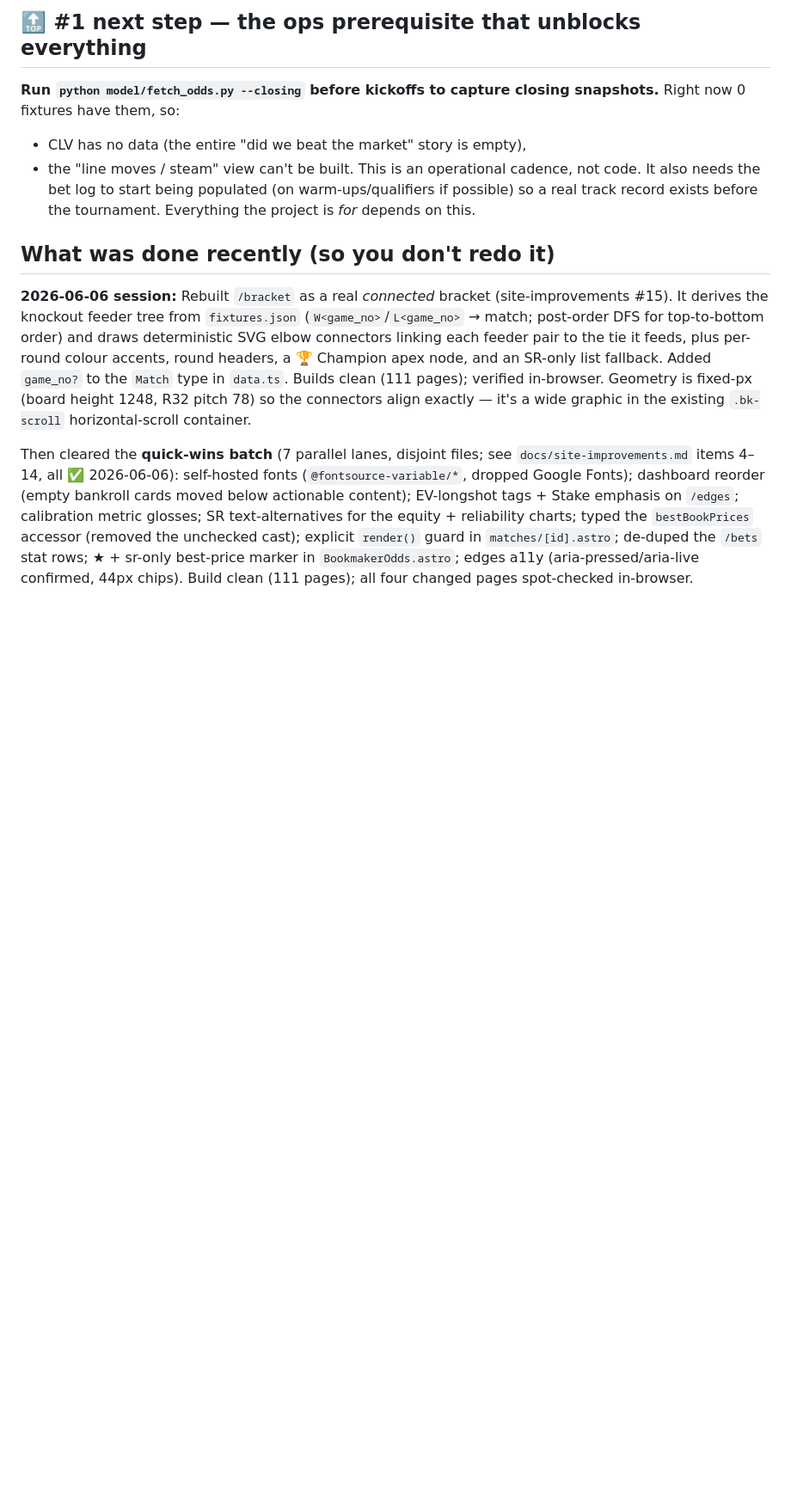
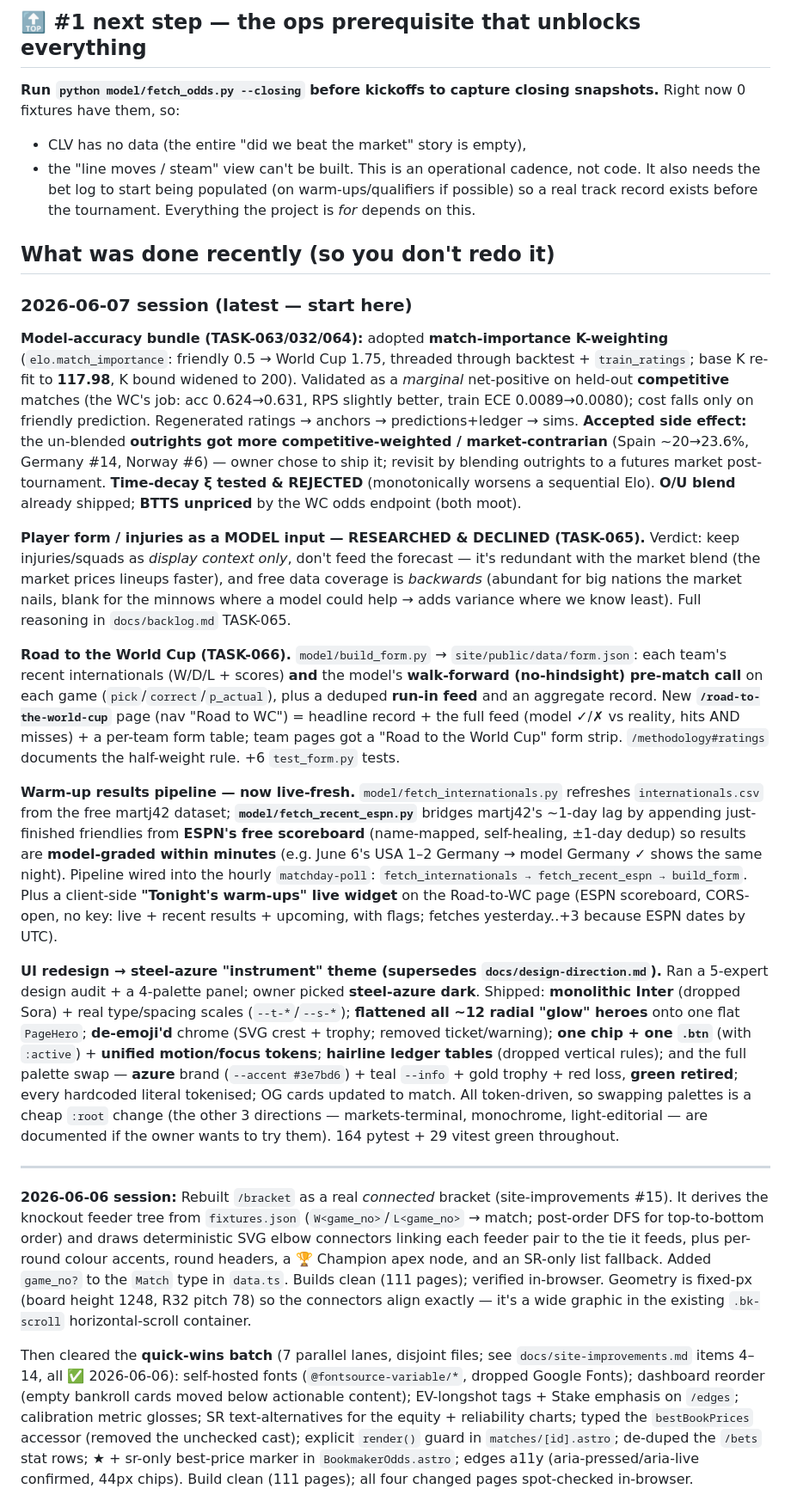
Before and after one commit to JoonasHalme/soccer26, a Markdown page: docs/HANDOFF.md, the part around one of its changes. Shown at 86% size. GitHub-like rendering; blank space fills up the shorter version.

```diff
--- a/docs/HANDOFF.md
+++ b/docs/HANDOFF.md
@@ -102,6 +126,55 @@ populated (on warm-ups/qualifiers if possible) so a real track record exists bef
 the tournament. Everything the project is *for* depends on this.
 
 ## What was done recently (so you don't redo it)
+
+### 2026-06-07 session (latest — start here)
+
+**Model-accuracy bundle (TASK-063/032/064):** adopted **match-importance K-weighting**
+(`elo.match_importance`: friendly 0.5 → World Cup 1.75, threaded through backtest +
+`train_ratings`; base K re-fit to **117.98**, K bound widened to 200). Validated as a
+*marginal* net-positive on held-out **competitive** matches (the WC's job: acc 0.624→0.631,
+RPS slightly better, train ECE 0.0089→0.0080); cost falls only on friendly prediction.
+Regenerated ratings → anchors → predictions+ledger → sims. **Accepted side effect:** the
+un-blended **outrights got more competitive-weighted / market-contrarian** (Spain ~20→23.6%,
+Germany #14, Norway #6) — owner chose to ship it; revisit by blending outrights to a futures
+market post-tournament. **Time-decay ξ tested & REJECTED** (monotonically worsens a sequential
+Elo). **O/U blend** already shipped; **BTTS unpriced** by the WC odds endpoint (both moot).
+
+**Player form / injuries as a MODEL input — RESEARCHED & DECLINED (TASK-065).** Verdict:
+keep injuries/squads as *display context only*, don't feed the forecast — it's redundant with
+the market blend (the market prices lineups faster), and free data coverage is *backwards*
+(abundant for big nations the market nails, blank for the minnows where a model could help →
+adds variance where we know least). Full reasoning in `docs/backlog.md` TASK-065.
+
+**Road to the World Cup (TASK-066).** `model/build_form.py` → `site/public/data/form.json`:
+each team's recent internationals (W/D/L + scores) **and** the model's **walk-forward
+(no-hindsight) pre-match call** on each game (`pick`/`correct`/`p_actual`), plus a deduped
+**run-in feed** and an aggregate record. New **`/road-to-the-world-cup`** page (nav "Road to
+WC") = headline record + the full feed (model ✓/✗ vs reality, hits AND misses) + a per-team
+form table; team pages got a "Road to the World Cup" form strip. `/methodology#ratings`
+documents the half-weight rule. +6 `test_form.py` tests.
+
+**Warm-up results pipeline — now live-fresh.** `model/fetch_internationals.py` refreshes
+`internationals.csv` from the free martj42 dataset; **`model/fetch_recent_espn.py`** bridges
+martj42's ~1-day lag by appending just-finished friendlies from **ESPN's free scoreboard**
+(name-mapped, self-healing, ±1-day dedup) so results are **model-graded within minutes** (e.g.
+June 6's USA 1–2 Germany → model Germany ✓ shows the same night). Pipeline wired into the hourly
+`matchday-poll`: `fetch_internationals → fetch_recent_espn → build_form`. Plus a client-side
+**"Tonight's warm-ups" live widget** on the Road-to-WC page (ESPN scoreboard, CORS-open, no key:
+live + recent results + upcoming, with flags; fetches yesterday..+3 because ESPN dates by UTC).
+
+**UI redesign → steel-azure "instrument" theme (supersedes `docs/design-direction.md`).** Ran a
+5-expert design audit + a 4-palette panel; owner picked **steel-azure dark**. Shipped: **monolithic
+Inter** (dropped Sora) + real type/spacing scales (`--t-*`/`--s-*`); **flattened all ~12 radial
+"glow" heroes** onto one flat `PageHero`; **de-emoji'd** chrome (SVG crest + trophy; removed
+ticket/warning); **one chip + one `.btn`** (with `:active`) + **unified motion/focus tokens**;
+**hairline ledger tables** (dropped vertical rules); and the full palette swap — **azure** brand
+(`--accent #3e7bd6`) + teal `--info` + gold trophy + red loss, **green retired**; every hardcoded
+literal tokenised; OG cards updated to match. All token-driven, so swapping palettes is a cheap
+`:root` change (the other 3 directions — markets-terminal, monochrome, light-editorial — are
+documented if the owner wants to try them). 164 pytest + 29 vitest green throughout.
+
+---
 
 **2026-06-06 session:** Rebuilt `/bracket` as a real *connected* bracket
 (site-improvements #15). It derives the knockout feeder tree from `fixtures.json`
```
Also changed, not shown: other parts of docs/HANDOFF.md (+46 -23 lines).
